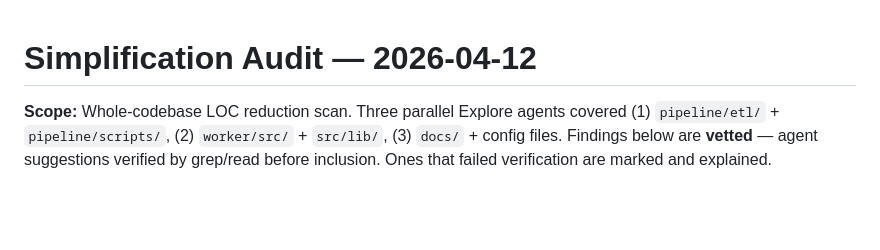
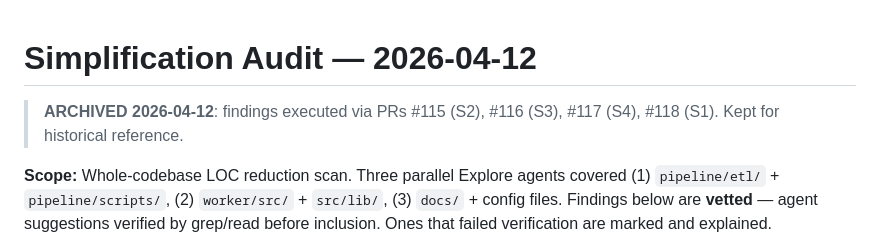
Before and after one commit to Guoyuer/portal, a Markdown page: docs/archive/simplification-audit-2026-04-12.md, the part around the change. GitHub-like rendering; blank space fills up the shorter version.

Commit message:
docs: add archive header to simplification audit
Co-Authored-By: Claude Opus 4.6 (1M context) <noreply@anthropic.com>

```diff
--- a/docs/archive/simplification-audit-2026-04-12.md
+++ b/docs/archive/simplification-audit-2026-04-12.md
@@ -1,4 +1,6 @@
 # Simplification Audit — 2026-04-12
+
+> **ARCHIVED 2026-04-12**: findings executed via PRs #115 (S2), #116 (S3), #117 (S4), #118 (S1). Kept for historical reference.
 
 **Scope:** Whole-codebase LOC reduction scan. Three parallel Explore agents covered (1) `pipeline/etl/` + `pipeline/scripts/`, (2) `worker/src/` + `src/lib/`, (3) `docs/` + config files. Findings below are **vetted** — agent suggestions verified by grep/read before inclusion. Ones that failed verification are marked and explained.
 
```
